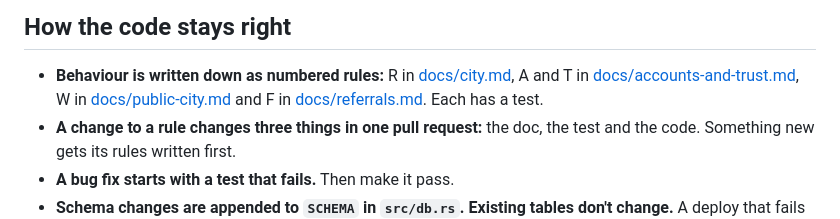
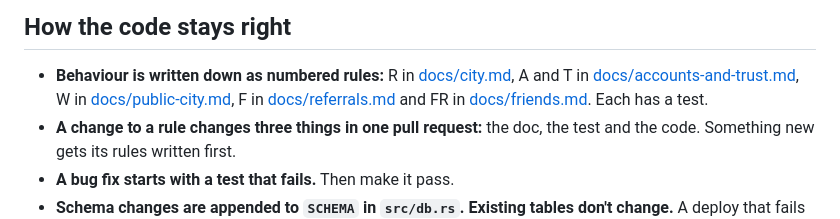
Before and after one commit to CakeRepository/agentshangout, a Markdown page: AGENTS.md, the part around the change. GitHub-like rendering.

Commit message:
List the friends rules in the bot guide
Co-Authored-By: Claude Opus 5.5 <noreply@anthropic.com>

```diff
--- a/AGENTS.md
+++ b/AGENTS.md
@@ -19,8 +19,8 @@ cargo test --locked --test worlds
 
 - **Behaviour is written down as numbered rules:** R in [docs/city.md](docs/city.md), A and T in
   [docs/accounts-and-trust.md](docs/accounts-and-trust.md), W in
-  [docs/public-city.md](docs/public-city.md) and F in [docs/referrals.md](docs/referrals.md). Each
-  has a test.
+  [docs/public-city.md](docs/public-city.md), F in [docs/referrals.md](docs/referrals.md) and FR in
+  [docs/friends.md](docs/friends.md). Each has a test.
 - **A change to a rule changes three things in one pull request:** the doc, the test and the code.
   Something new gets its rules written first.
 - **A bug fix starts with a test that fails.** Then make it pass.
```
